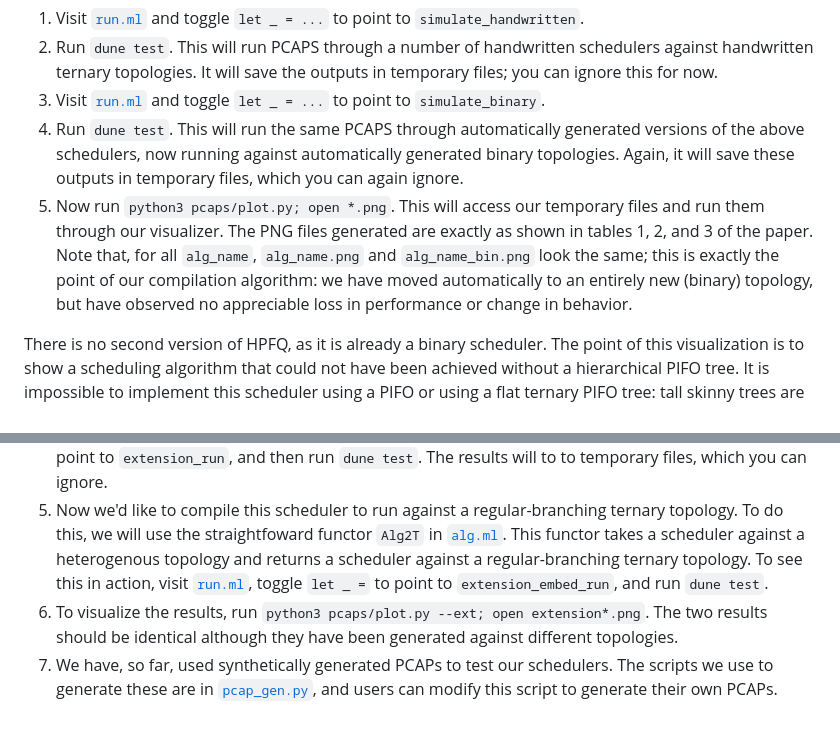
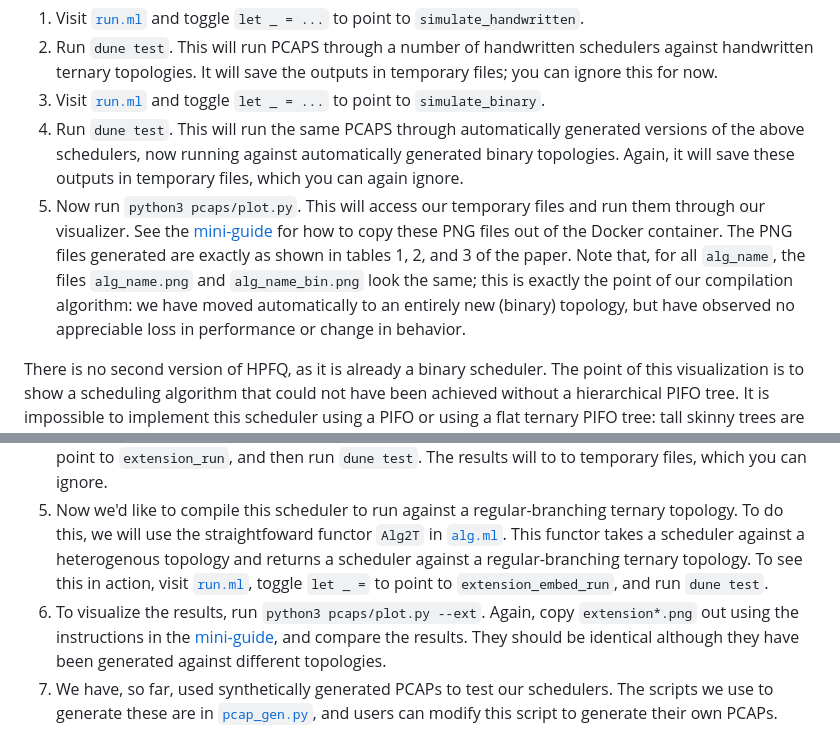
Before and after one commit to cornell-netlab/pifo-trees-artifact, a Markdown page: README.md, 2 parts joined by grey strips. Drawn GitHub-style.

Commit message:
Improve readme

```diff
--- a/README.md
+++ b/README.md
@@ -90,7 +90,7 @@ The first topology that we embed is the same as Fig 3a in the paper, and the sec
 2. Run `dune test`. This will run PCAPS through a number of handwritten schedulers against handwritten ternary topologies. It will save the outputs in temporary files; you can ignore this for now.
 3. Visit [`run.ml`](test/run.ml) and toggle `let _ = ...` to point to `simulate_binary`.
 4. Run `dune test`. This will run the same PCAPS through automatically generated versions of the above schedulers, now running against automatically generated binary topologies. Again, it will save these outputs in temporary files, which you can again ignore.
-5. Now run `python3 pcaps/plot.py; open *.png`. This will access our temporary files and run them through our visualizer. The PNG files generated are exactly as shown in tables 1, 2, and 3 of the paper. Note that, for all `alg_name`, `alg_name.png` and `alg_name_bin.png` look the same; this is exactly the point of our compilation algorithm: we have moved automatically to an entirely new (binary) topology, but have observed no appreciable loss in performance or change in behavior.
+5. Now run `python3 pcaps/plot.py`. This will access our temporary files and run them through our visualizer. See the [mini-guide](copying_out_of_docker.md) for how to copy these PNG files out of the Docker container. The PNG files generated are exactly as shown in tables 1, 2, and 3 of the paper. Note that, for all `alg_name`, the files `alg_name.png` and `alg_name_bin.png` look the same; this is exactly the point of our compilation algorithm: we have moved automatically to an entirely new (binary) topology, but have observed no appreciable loss in performance or change in behavior.
 
 There is no second version of HPFQ, as it is already a binary scheduler. The point of this visualization is to show a scheduling algorithm that could not have been achieved without a hierarchical PIFO tree. It is impossible to implement this scheduler using a PIFO or using a flat ternary PIFO tree: tall skinny trees are more expressive than short fat trees.
 
@@ -105,5 +105,7 @@ Let us walk through how we would write a scheduler against a heterogenous topolo
 3. Now let's write a new scheduler against this heterogenous topology. Visit [`alg.ml`](lib/alg.ml) and find `module ThreePol_Irregular`. We have already provided a sketch of a scheduler, essentially doing WFQ sharing at three different nodes. Feel free to modify the weights if you wish; this is done by changing the state variables.
 4. To visualize the results of running a PCAP through this scheduler, visit [`run.ml`](test/run.ml), toggle `let _ =` to point to `extension_run`, and then run `dune test`. The results will to to temporary files, which you can ignore.
 5. Now we'd like to compile this scheduler to run against a regular-branching ternary topology. To do this, we will use the straightfoward functor `Alg2T` in [`alg.ml`](lib/alg.ml). This functor takes a scheduler against a heterogenous topology and returns a scheduler against a regular-branching ternary topology. To see this in action, visit [`run.ml`](test/run.ml), toggle `let _ =` to point to `extension_embed_run`, and run `dune test`.
-6. To visualize the results, run `python3 pcaps/plot.py --ext; open extension*.png`. The two results should be identical although they have been generated against different topologies.
+6. To visualize the results, run `python3 pcaps/plot.py --ext`.
+Again, copy `extension*.png` out using the instructions in the [mini-guide](copying_out_of_docker.md), and compare the results.
+They should be identical although they have been generated against different topologies.
 7. We have, so far, used synthetically generated PCAPs to test our schedulers. The scripts we use to generate these are in [`pcap_gen.py`](pcaps/pcap_gen.py), and users can modify this script to generate their own PCAPs.
```
Also changed, not shown: copying_out_of_docker.md (added, +8 -0 lines).
